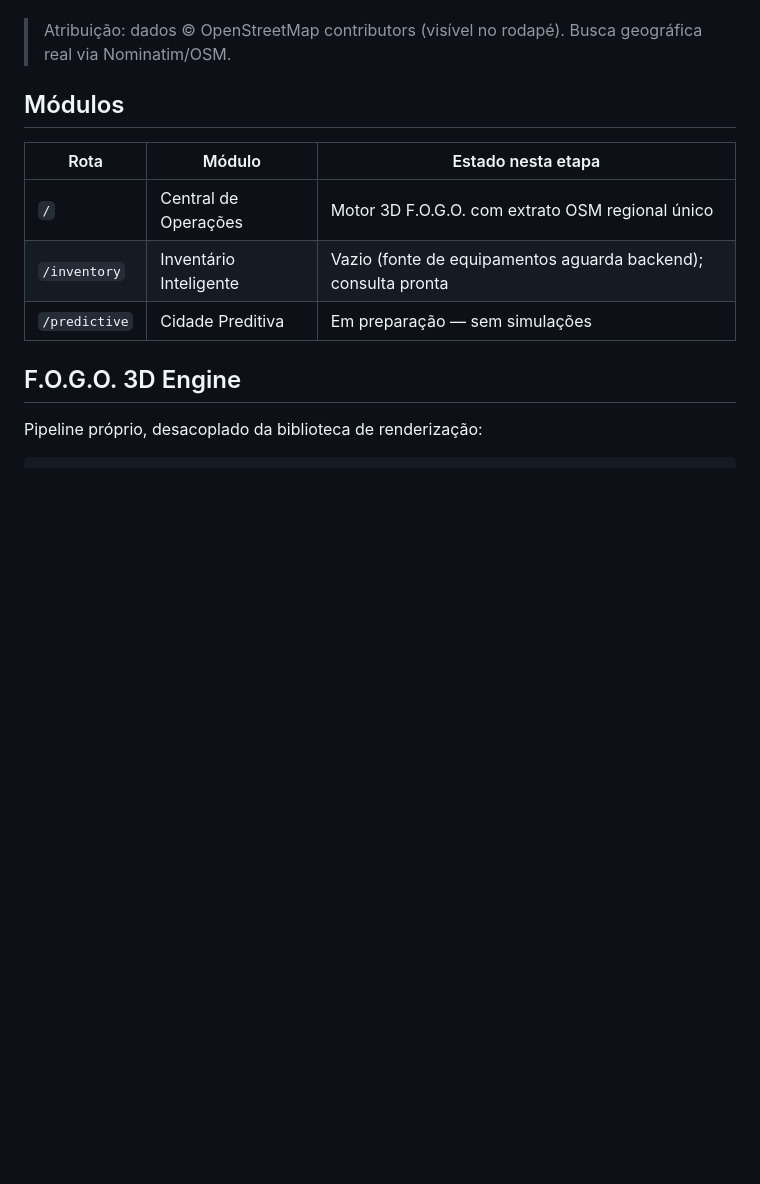
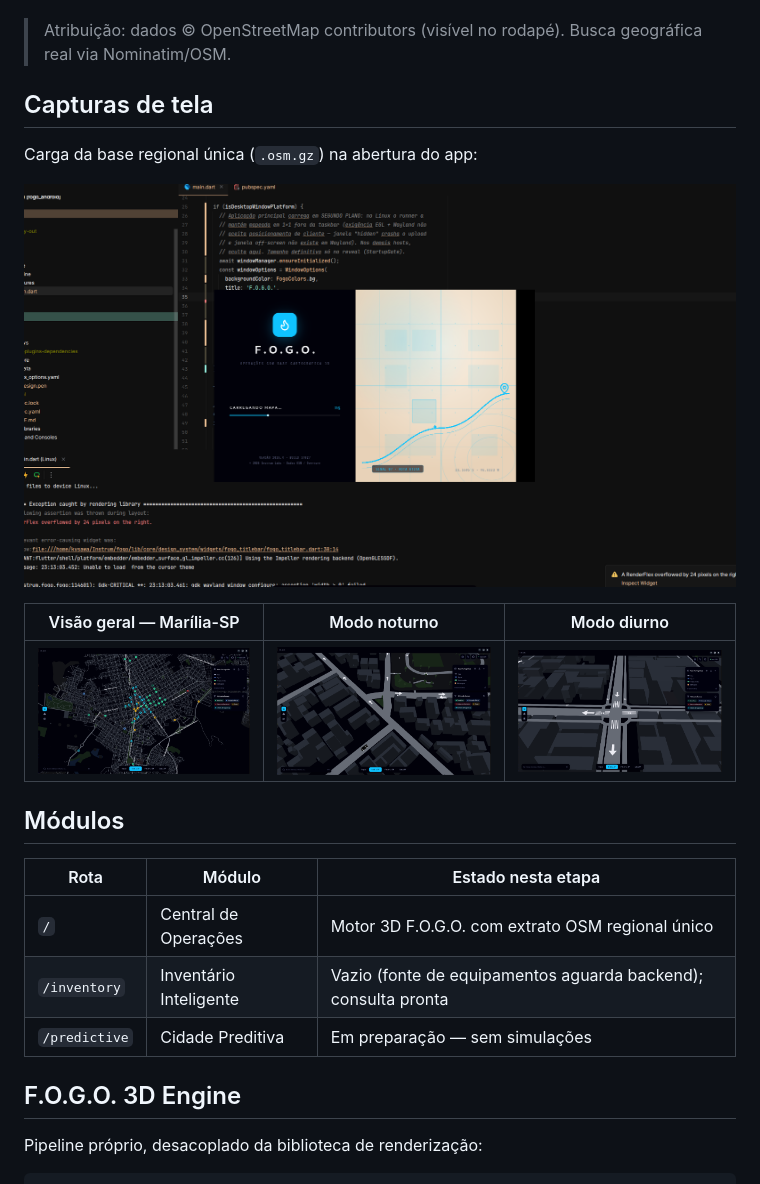
Before and after one commit to kysawa-junior/fogo, a Markdown page: README.md, the part around the change. GitHub-like rendering; pictures changed too: screenshots/carga-base-regional.png (added), screenshots/marilia-diurno.png (added), screenshots/marilia-noturno.png (added); blank space fills up the shorter version.

Commit message:
docs: add screenshots to README

```diff
--- a/README.md
+++ b/README.md
@@ -13,6 +13,16 @@ Nenhum dado operacional fictício é carregado por padrão.
 
 > Atribuição: dados © OpenStreetMap contributors (visível no rodapé).
 > Busca geográfica real via Nominatim/OSM.
+
+## Capturas de tela
+
+Carga da base regional única (`.osm.gz`) na abertura do app:
+
+![Tela de carregamento da base regional OSM](screenshots/carga-base-regional.png)
+
+| Visão geral — Marília-SP                   | Modo noturno                            | Modo diurno                             |
+| :----------------------------------------: | :--------------------------------------: | :-------------------------------------: |
+| ![Visão geral de Marília-SP com rótulos](screenshots/marilia-visao-geral.png) | ![Cena noturna com junções e marcações viárias](screenshots/marilia-noturno.png) | ![Cena diurna com travessias e sinalização](screenshots/marilia-diurno.png) |
 
 ## Módulos
 
```
